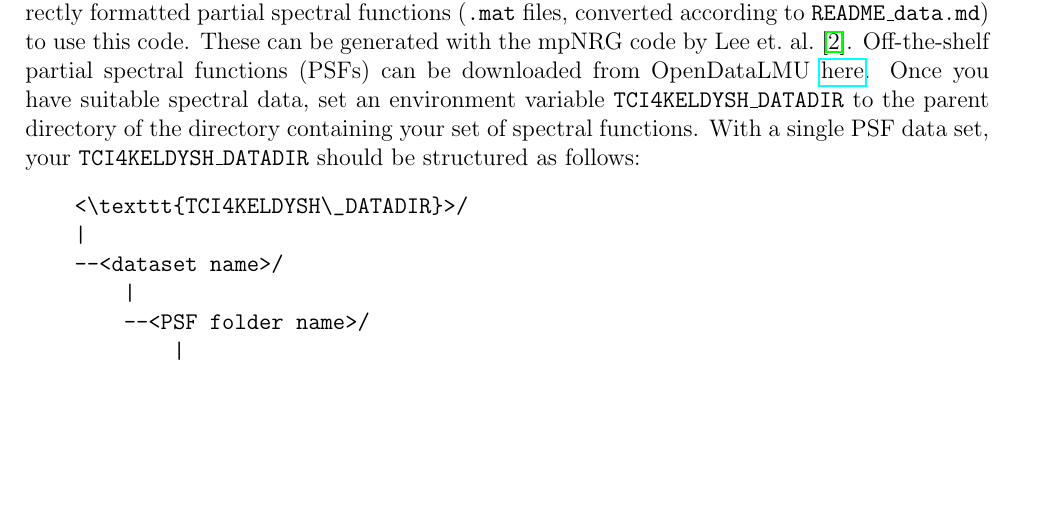
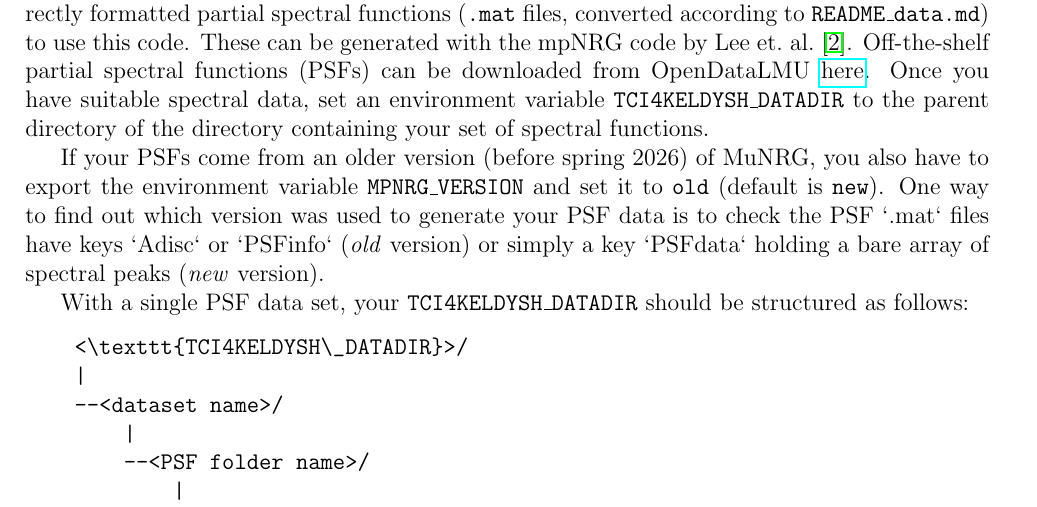
Before and after one commit to MFrankenbach/TCI4Keldysh, a LaTeX document (docs/manual.tex): part of page 1 of 5, cut so that both start at the same text, the shorter picture padded with empty space. Compiled offline with pdfLaTeX.

Commit message:
explain MPNRG_VERSION in manual

```diff
--- a/docs/manual.tex
+++ b/docs/manual.tex
@@ -34,6 +34,10 @@ These can be generated with the mpNRG code by Lee et.~al.\ \cite{Lee2021}.
 Off-the-shelf partial spectral functions (PSFs) can be downloaded from OpenDataLMU \href{https://doi.org/10.5282/ubm/data.613}{here}.
 Once you have suitable spectral data, set an environment variable \texttt{TCI4KELDYSH\_DATADIR} to
 the parent directory of the directory containing your set of spectral functions.
+
+If your PSFs come from an older version (before spring 2026) of MuNRG, you also have to export the environment variable \texttt{MPNRG\_VERSION} and set it to \texttt{old} (default is \texttt{new}).
+One way to find out which version was used to generate your PSF data is to check the PSF `.mat` files have keys `Adisc` or `PSFinfo` (\textit{old} version) or simply a key `PSFdata` holding a bare array of spectral peaks (\textit{new} version).
+
 With a single PSF data set, your \texttt{TCI4KELDYSH\_DATADIR} should be structured as follows:
 \begin{verbatim}
     <\texttt{TCI4KELDYSH\_DATADIR}>/
```
